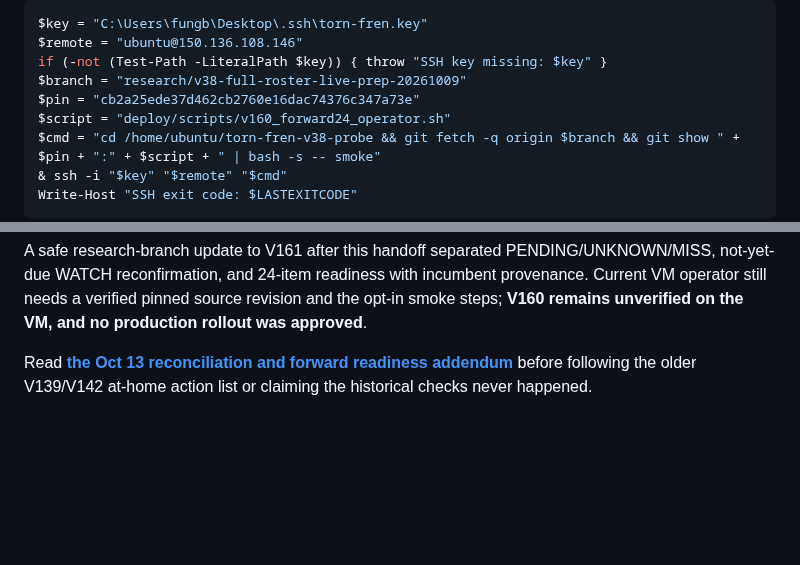
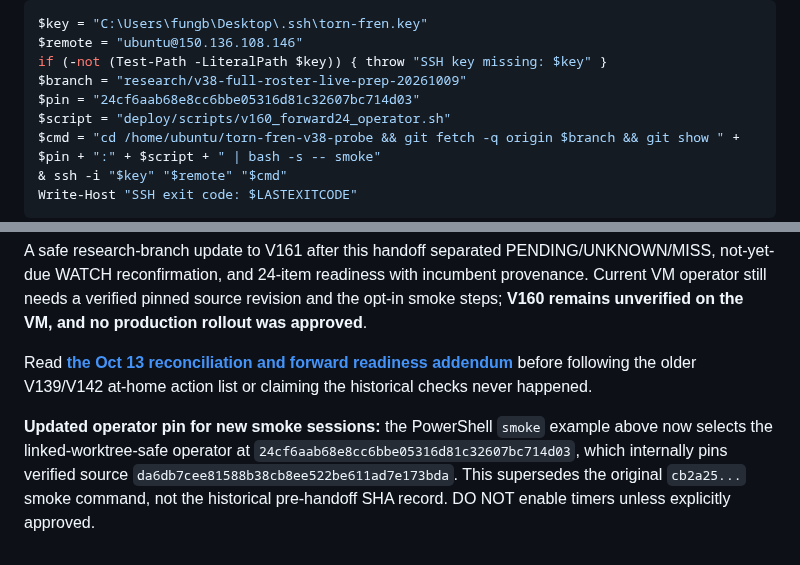
Before and after one commit to fungjkTorn/torn-fren, a Markdown page: docs/WORK_MODE_MASTER_HANDOFF_20261013_LATEST.md, 2 parts joined by grey strips. Drawn GitHub-style; blank space fills up the shorter version.

Commit message:
docs: update latest master smoke pin to verified private forward reporter

```diff
--- a/docs/WORK_MODE_MASTER_HANDOFF_20261013_LATEST.md
+++ b/docs/WORK_MODE_MASTER_HANDOFF_20261013_LATEST.md
@@ -171,7 +171,7 @@ $key = "C:\Users\fungb\Desktop\.ssh\torn-fren.key"
 $remote = "ubuntu@150.136.108.146"
 if (-not (Test-Path -LiteralPath $key)) { throw "SSH key missing: $key" }
 $branch = "research/v38-full-roster-live-prep-20261009"
-$pin = "cb2a25ede37d462cb2760e16dac74376c347a73e"
+$pin = "24cf6aab68e8cc6bbe05316d81c32607bc714d03"
 $script = "deploy/scripts/v160_forward24_operator.sh"
 $cmd = "cd /home/ubuntu/torn-fren-v38-probe && git fetch -q origin $branch && git show " + $pin + ":" + $script + " | bash -s -- smoke"
 & ssh -i "$key" "$remote" "$cmd"
@@ -250,3 +250,5 @@ The next session MUST treat this as an active engineering project and move towar
 A safe research-branch update to V161 after this handoff separated PENDING/UNKNOWN/MISS, not-yet-due WATCH reconfirmation, and 24-item readiness with incumbent provenance. Current VM operator still needs a verified pinned source revision and the opt-in smoke steps; **V160 remains unverified on the VM, and no production rollout was approved**.
 
 Read **[the Oct 13 reconciliation and forward readiness addendum](OCT13_HANDOFF_RECONCILIATION_AND_FORWARD_READINESS.md)** before following the older V139/V142 at-home action list or claiming the historical checks never happened.
+
+**Updated operator pin for new smoke sessions:** the PowerShell `smoke` example above now selects the linked-worktree-safe operator at `24cf6aab68e8cc6bbe05316d81c32607bc714d03`, which internally pins verified source `da6db7cee81588b38cb8ee522be611ad7e173bda`. This supersedes the original `cb2a25...` smoke command, not the historical pre-handoff SHA record. DO NOT enable timers unless explicitly approved.
```
